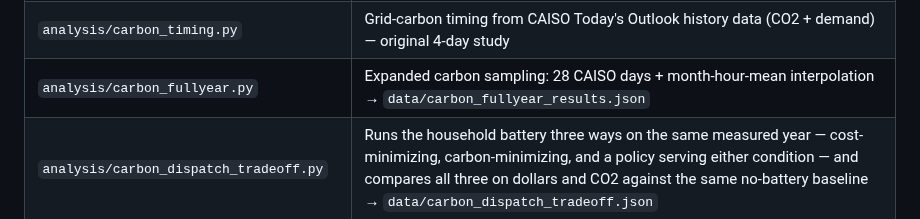
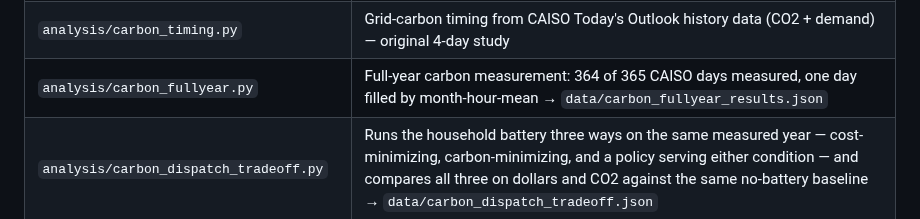
Before and after one commit to ookla-ariel-ride/SDGE-Analysis, a Markdown page: README.md, the part around the change. GitHub-like rendering; folded sections open.

Commit message:
README: fix one more stale 28-day reference in the repository layout table
The analysis-scripts inventory row for carbon_fullyear.py still described
the retired 28-day sample; the data/ artifact row two lines below it had
already been corrected. Caught by the third adversarial review pass.

```diff
--- a/README.md
+++ b/README.md
@@ -271,7 +271,7 @@ schema and pipeline in depth.
 | `analysis/battery_backup_sims.py` | Battery arbitrage + backup endurance simulations |
 | `analysis/soiling_analysis.py` | Soiling from rain-recovery events + days-since-rain regression (NOAA/RCC ACIS precipitation) |
 | `analysis/carbon_timing.py` | Grid-carbon timing from CAISO Today's Outlook history data (CO2 + demand) — original 4-day study |
-| `analysis/carbon_fullyear.py` | Expanded carbon sampling: 28 CAISO days + month-hour-mean interpolation → `data/carbon_fullyear_results.json` |
+| `analysis/carbon_fullyear.py` | Full-year carbon measurement: 364 of 365 CAISO days measured, one day filled by month-hour-mean → `data/carbon_fullyear_results.json` |
 | `analysis/carbon_dispatch_tradeoff.py` | Runs the household battery three ways on the same measured year — cost-minimizing, carbon-minimizing, and a policy serving either condition — and compares all three on dollars and CO2 against the same no-battery baseline → `data/carbon_dispatch_tradeoff.json` |
 | `analysis/extended_findings.py` | Extended-findings computations (AB 205, electrification dividend, gas HDD decomposition, 2039 strategy, tornado) → `data/extended_results.json` |
 | `analysis/deep_analyses.py` | Deep-dive script: TOU-DR-P wildcard, phantom load, EV sessions, vacation detection, Monte Carlo |
```
